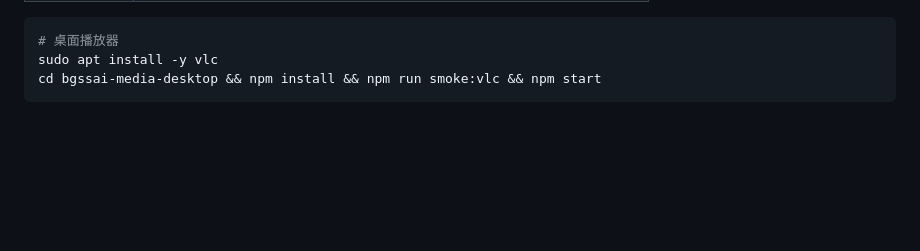
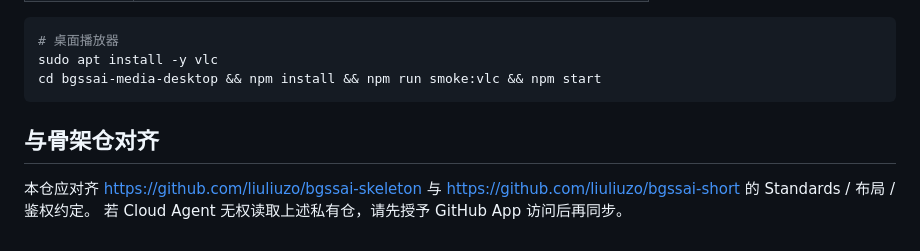
Before and after one commit to liuliuzo/bgssai-media, a Markdown page: README.md, the part around the change. Drawn GitHub-style; blank space fills up the shorter version.

Commit message:
chore: Round 5 harden README and milestones for merge-ready PR
Document skeleton/short GitHub remote sync requirement and mark MVP
iteration rounds complete pending private-repo access for live Standards sync.

Co-authored-by: zhao liuliu <rx78gp03@qq.com>

````diff
--- a/README.md
+++ b/README.md
@@ -110,3 +110,9 @@ mvn -q -DskipTests package
 sudo apt install -y vlc
 cd bgssai-media-desktop && npm install && npm run smoke:vlc && npm start
 ```
+
+
+## 与骨架仓对齐
+
+本仓应对齐 https://github.com/liuliuzo/bgssai-skeleton 与 https://github.com/liuliuzo/bgssai-short 的 Standards / 布局 / 鉴权约定。
+若 Cloud Agent 无权读取上述私有仓，请先授予 GitHub App 访问后再同步。
````
